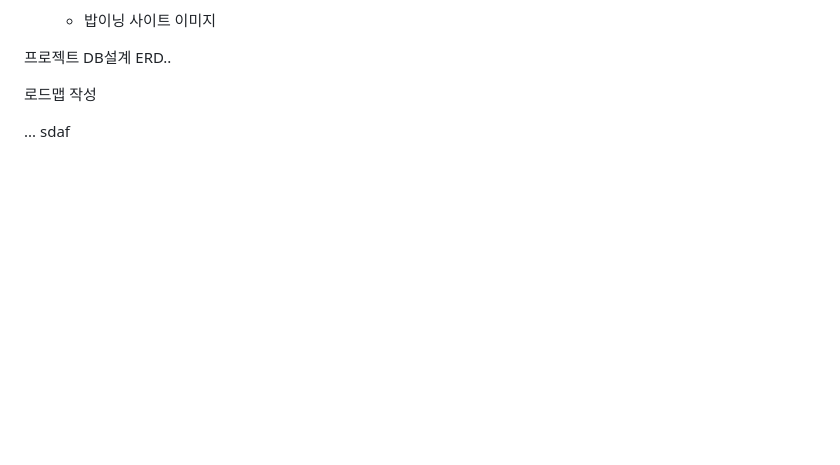
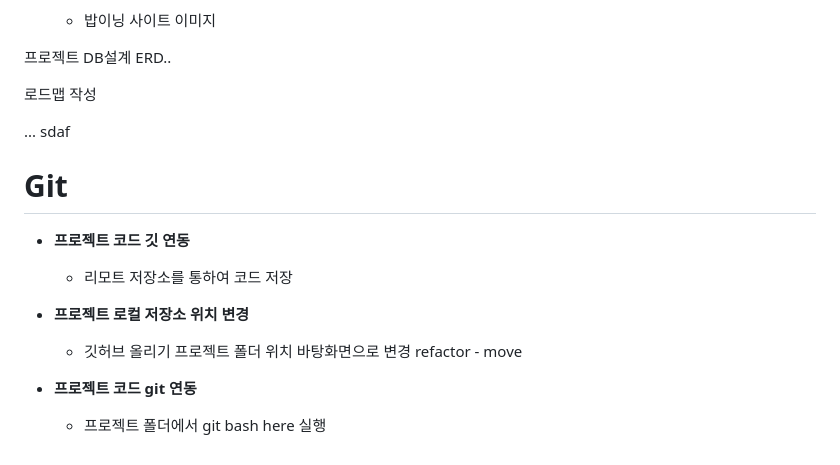
Before and after one commit to dongwouk/bapinning-clone-coding, a Markdown page: README.md, the part around the change. GitHub-like rendering; blank space fills up the shorter version.

```diff
--- a/README.md
+++ b/README.md
@@ -140,3 +140,14 @@ git push -u origin master
 
 ...
 sdaf
+
+# Git
+
+- **프로젝트 코드 깃 연동**
+    - 리모트 저장소를 통하여 코드 저장
+
+- **프로젝트 로컬 저장소 위치 변경**
+    - 깃허브 올리기 프로젝트 폴더 위치 바탕화면으로 변경 refactor - move
+
+- **프로젝트 코드 git 연동**
+    - 프로젝트 폴더에서 git bash here 실행
```
